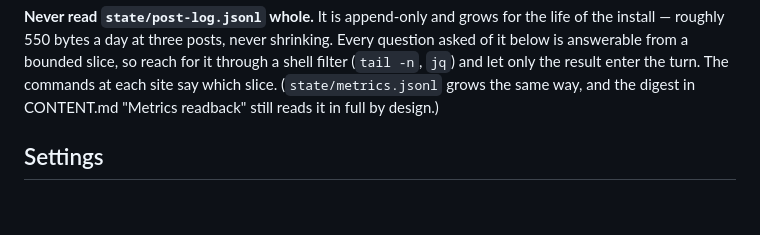
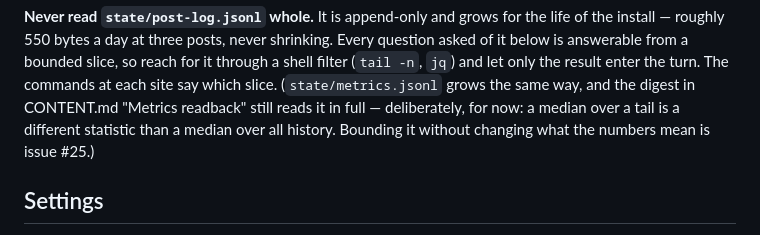
Before and after one commit to soos3d/postflight, a Markdown page: skill/postflight/SKILL.md, the part around the change. GitHub-like rendering; blank space fills up the shorter version.

Commit message:
docs: say why the metrics read is unbounded, not that it is intended (#30)
The note read 'still reads it in full by design', which states a settled
decision. It is a deferred one: issue #25 is open precisely because the read
should eventually be bounded, so the prompt and the issue tracker contradicted
each other.

Now it says what is actually true — a median over a tail is a different
statistic than a median over all history, so the naive fix is wrong — and
points at the issue.

```diff
--- a/skill/postflight/SKILL.md
+++ b/skill/postflight/SKILL.md
@@ -31,7 +31,9 @@ never shrinking. Every question asked of it below is answerable from a
 bounded slice, so reach for it through a shell filter (`tail -n`, `jq`)
 and let only the result enter the turn. The commands at each site say
 which slice. (`state/metrics.jsonl` grows the same way, and the digest in
-CONTENT.md "Metrics readback" still reads it in full by design.)
+CONTENT.md "Metrics readback" still reads it in full — deliberately, for
+now: a median over a tail is a different statistic than a median over all
+history. Bounding it without changing what the numbers mean is issue #25.)
 
 ## Settings
 
```
